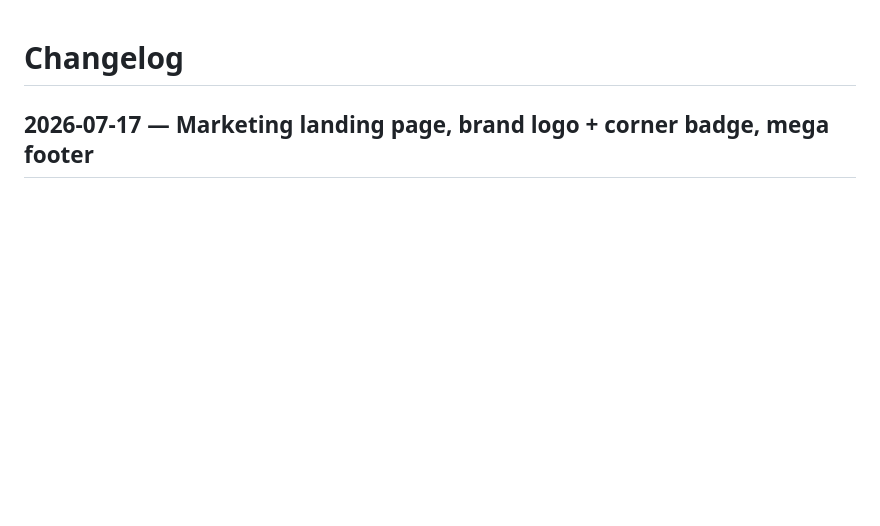
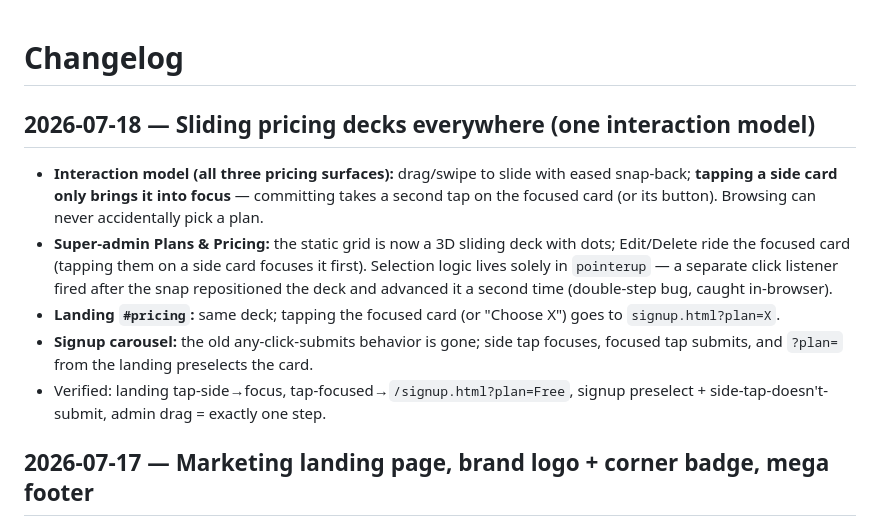
Before and after one commit to Deushomo1st/SchoolHub, a Markdown page: CHANGELOG.md, the part around the change. Drawn GitHub-style; blank space fills up the shorter version.

Commit message:
docs: changelog for sliding pricing decks

```diff
--- a/CHANGELOG.md
+++ b/CHANGELOG.md
@@ -1,4 +1,12 @@
 # Changelog
+
+## 2026-07-18 — Sliding pricing decks everywhere (one interaction model)
+
+- **Interaction model (all three pricing surfaces):** drag/swipe to slide with eased snap-back; **tapping a side card only brings it into focus** — committing takes a second tap on the focused card (or its button). Browsing can never accidentally pick a plan.
+- **Super-admin Plans & Pricing:** the static grid is now a 3D sliding deck with dots; Edit/Delete ride the focused card (tapping them on a side card focuses it first). Selection logic lives solely in `pointerup` — a separate click listener fired after the snap repositioned the deck and advanced it a second time (double-step bug, caught in-browser).
+- **Landing `#pricing`:** same deck; tapping the focused card (or "Choose X") goes to `signup.html?plan=X`.
+- **Signup carousel:** the old any-click-submits behavior is gone; side tap focuses, focused tap submits, and `?plan=` from the landing preselects the card.
+- Verified: landing tap-side→focus, tap-focused→`/signup.html?plan=Free`, signup preselect + side-tap-doesn't-submit, admin drag = exactly one step.
 
 ## 2026-07-17 — Marketing landing page, brand logo + corner badge, mega footer
 
```
